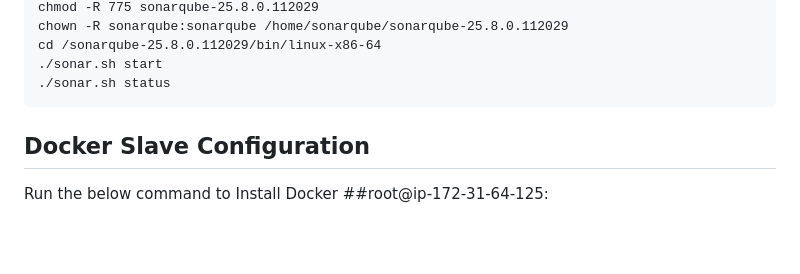
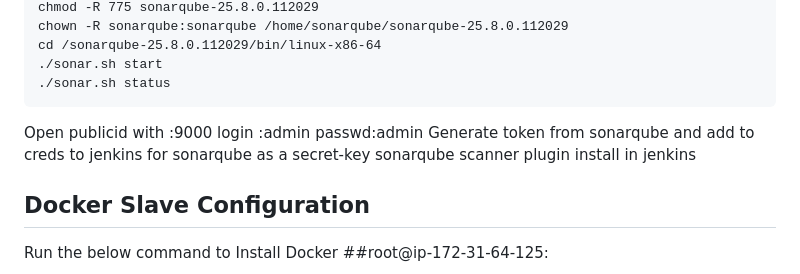
Before and after one commit to Karthikbale/Project-Dev, a Markdown page: Jenkins/README.md, the part around the change. Rendered like a GitHub page; blank space fills up the shorter version.

````diff
--- a/Jenkins/README.md
+++ b/Jenkins/README.md
@@ -102,7 +102,11 @@ cd /sonarqube-25.8.0.112029/bin/linux-x86-64
 ./sonar.sh start
 ./sonar.sh status
 ```
-
+Open publicid with :9000
+login :admin
+passwd:admin
+Generate token from sonarqube and add to creds to jenkins for sonarqube as a secret-key
+sonarqube scanner plugin install in jenkins
 ## Docker Slave Configuration
 
 Run the below command to Install Docker
````
